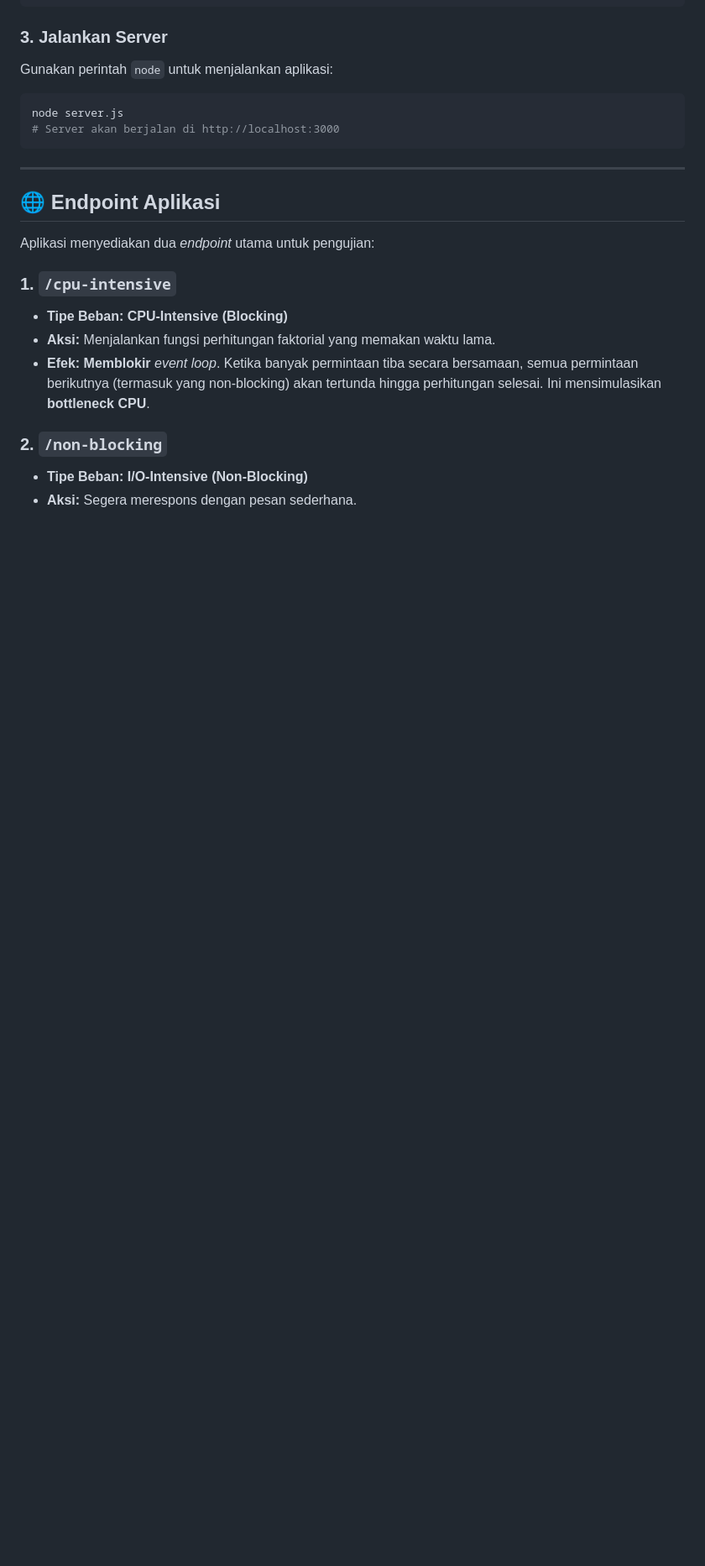
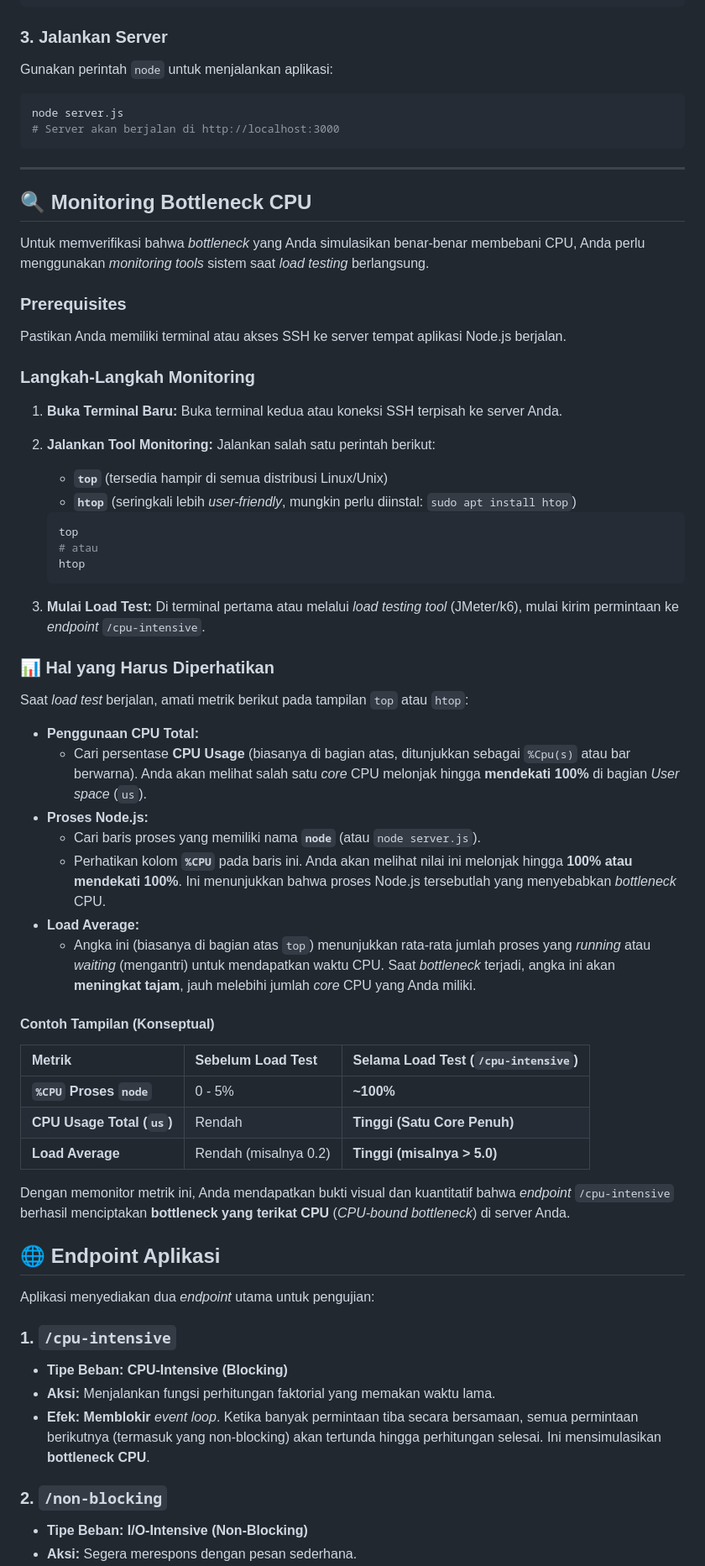
Before and after one commit to endymuhardin/training-sre-junior-2025-02, a Markdown page: aplikasi-cpu-intensive/README.md, the part around the change. Shown at 84% size. Rendered like a GitHub page; blank space fills up the shorter version.

Commit message:
tambahkan penjelasan monitoring

````diff
--- a/aplikasi-cpu-intensive/README.md
+++ b/aplikasi-cpu-intensive/README.md
@@ -52,6 +52,55 @@ node server.js
 
 -----
 
+## 🔍 Monitoring Bottleneck CPU
+
+Untuk memverifikasi bahwa *bottleneck* yang Anda simulasikan benar-benar membebani CPU, Anda perlu menggunakan *monitoring tools* sistem saat *load testing* berlangsung.
+
+### Prerequisites
+
+Pastikan Anda memiliki terminal atau akses SSH ke server tempat aplikasi Node.js berjalan.
+
+### Langkah-Langkah Monitoring
+
+1.  **Buka Terminal Baru:** Buka terminal kedua atau koneksi SSH terpisah ke server Anda.
+
+2.  **Jalankan Tool Monitoring:** Jalankan salah satu perintah berikut:
+
+      * **`top`** (tersedia hampir di semua distribusi Linux/Unix)
+      * **`htop`** (seringkali lebih *user-friendly*, mungkin perlu diinstal: `sudo apt install htop`)
+
+    <!-- end list -->
+
+    ```bash
+    top
+    # atau
+    htop
+    ```
+
+3.  **Mulai Load Test:** Di terminal pertama atau melalui *load testing tool* (JMeter/k6), mulai kirim permintaan ke *endpoint* `/cpu-intensive`.
+
+### 📊 Hal yang Harus Diperhatikan
+
+Saat *load test* berjalan, amati metrik berikut pada tampilan `top` atau `htop`:
+
+  * **Penggunaan CPU Total:**
+      * Cari persentase **CPU Usage** (biasanya di bagian atas, ditunjukkan sebagai `%Cpu(s)` atau bar berwarna). Anda akan melihat salah satu *core* CPU melonjak hingga **mendekati 100%** di bagian *User space* (`us`).
+  * **Proses Node.js:**
+      * Cari baris proses yang memiliki nama **`node`** (atau `node server.js`).
+      * Perhatikan kolom **`%CPU`** pada baris ini. Anda akan melihat nilai ini melonjak hingga **100% atau mendekati 100%**. Ini menunjukkan bahwa proses Node.js tersebutlah yang menyebabkan *bottleneck* CPU.
+  * **Load Average:**
+      * Angka ini (biasanya di bagian atas `top`) menunjukkan rata-rata jumlah proses yang *running* atau *waiting* (mengantri) untuk mendapatkan waktu CPU. Saat *bottleneck* terjadi, angka ini akan **meningkat tajam**, jauh melebihi jumlah *core* CPU yang Anda miliki.
+
+#### Contoh Tampilan (Konseptual)
+
+| Metrik | Sebelum Load Test | Selama Load Test (`/cpu-intensive`) |
+| :--- | :--- | :--- |
+| **`%CPU` Proses `node`** | 0 - 5% | **\~100%** |
+| **CPU Usage Total (`us`)** | Rendah | **Tinggi (Satu Core Penuh)** |
+| **Load Average** | Rendah (misalnya 0.2) | **Tinggi (misalnya \> 5.0)** |
+
+Dengan memonitor metrik ini, Anda mendapatkan bukti visual dan kuantitatif bahwa *endpoint* `/cpu-intensive` berhasil menciptakan **bottleneck yang terikat CPU** (*CPU-bound bottleneck*) di server Anda.
+
 ## 🌐 Endpoint Aplikasi
 
 Aplikasi menyediakan dua *endpoint* utama untuk pengujian:
````
